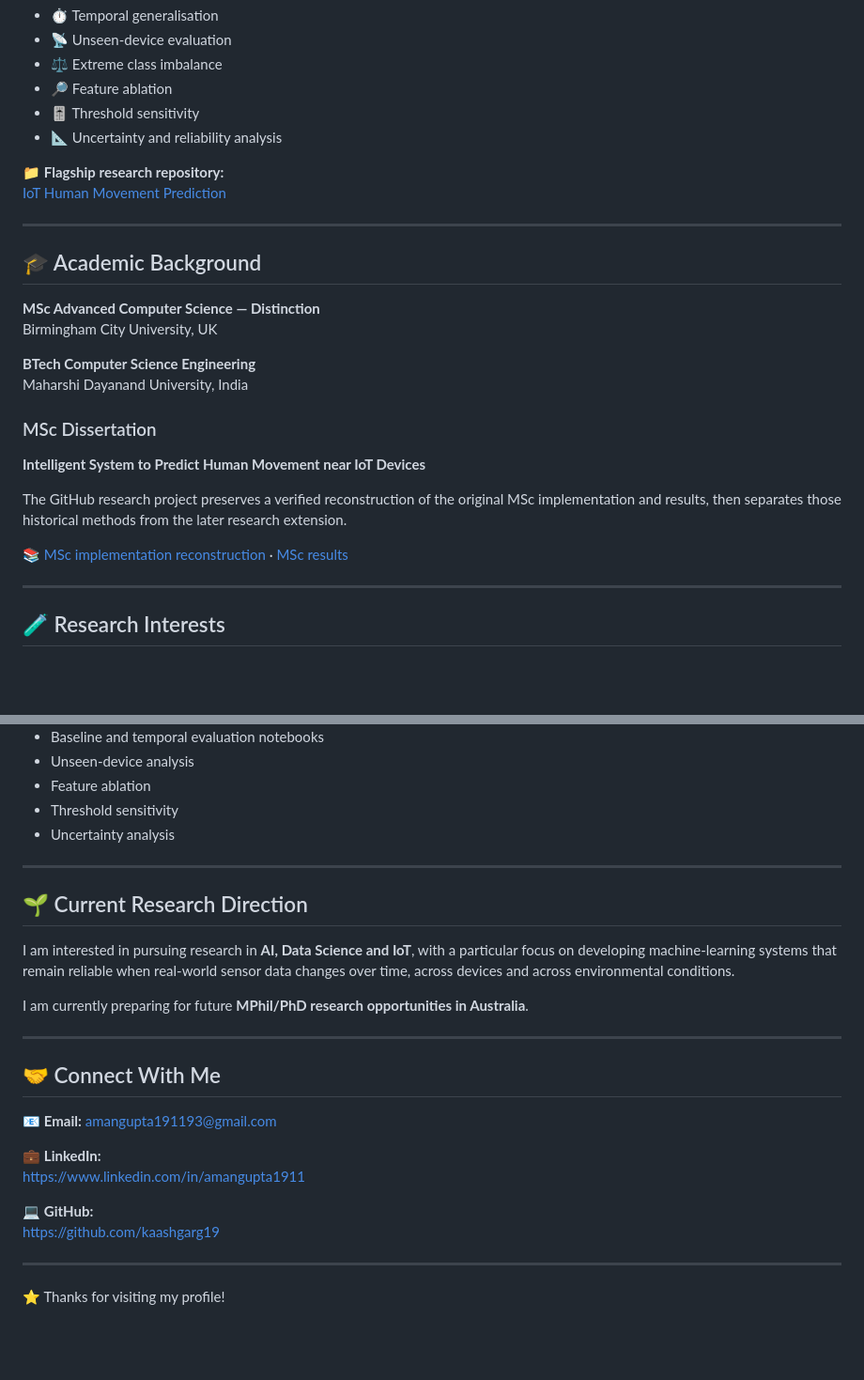
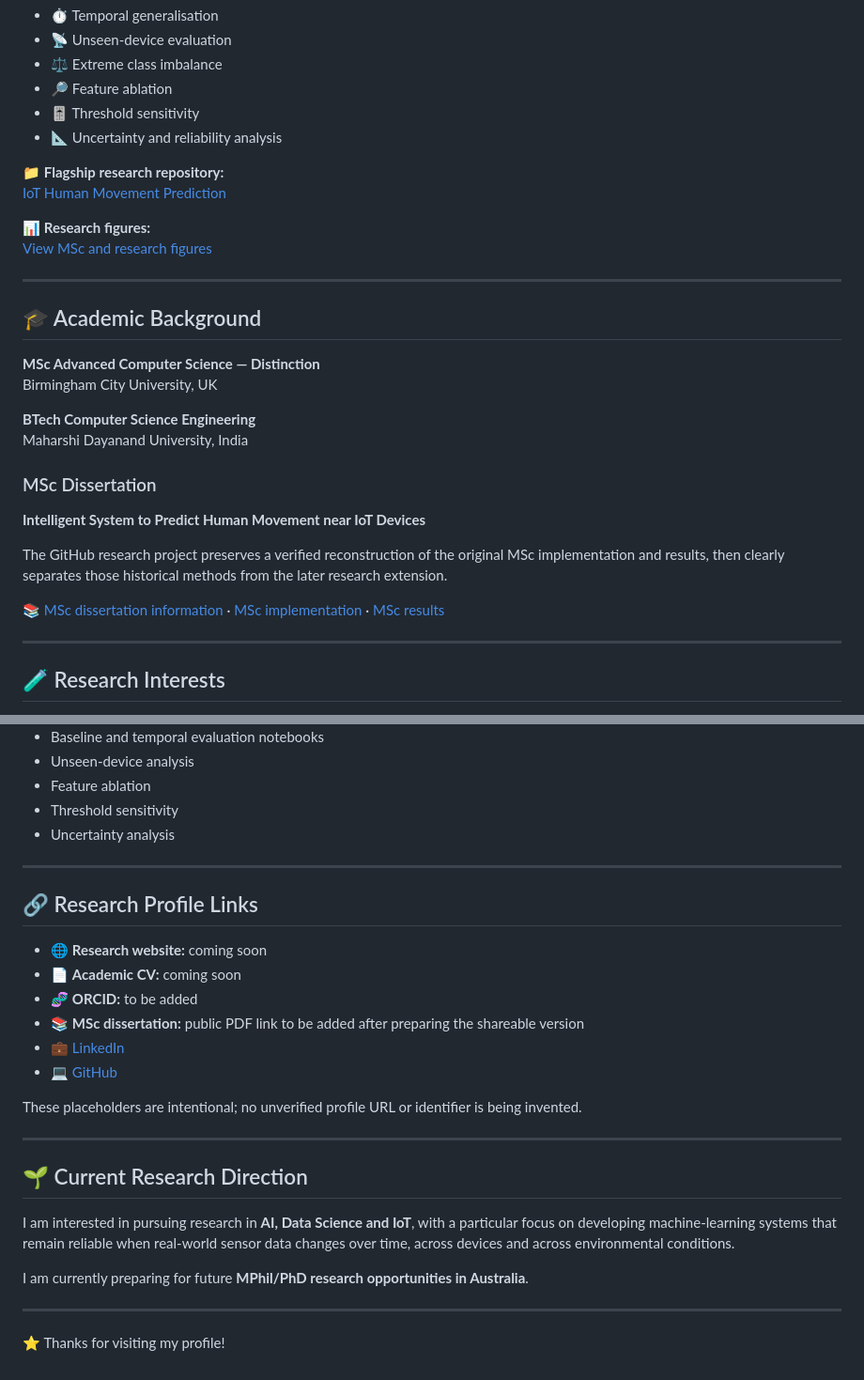
Before and after one commit to kaashgarg19/kaashgarg19, a Markdown page: README.md, 2 parts joined by grey strips. Shown at 94% size. Rendered like a GitHub page; blank space fills up the shorter version.

Commit message:
Polish GitHub research profile README

```diff
--- a/README.md
+++ b/README.md
@@ -28,6 +38,9 @@ I am extending this work to investigate how reliably machine-learning models can
 📁 **Flagship research repository:**
 [IoT Human Movement Prediction](research/iot-human-movement-prediction/)
 
+📊 **Research figures:**
+[View MSc and research figures](research/iot-human-movement-prediction/figures/)
+
 ---
 
 ## 🎓 Academic Background
@@ -42,9 +55,9 @@ Maharshi Dayanand University, India
 
 **Intelligent System to Predict Human Movement near IoT Devices**
 
-The GitHub research project preserves a verified reconstruction of the original MSc implementation and results, then separates those historical methods from the later research extension.
+The GitHub research project preserves a verified reconstruction of the original MSc implementation and results, then clearly separates those historical methods from the later research extension.
 
-📚 [MSc implementation reconstruction](research/iot-human-movement-prediction/docs/msc_original_implementation.md) · [MSc results](research/iot-human-movement-prediction/docs/msc_results.md)
+📚 [MSc dissertation information](research/iot-human-movement-prediction/docs/dissertation.md) · [MSc implementation](research/iot-human-movement-prediction/docs/msc_original_implementation.md) · [MSc results](research/iot-human-movement-prediction/docs/msc_results.md)
 
 ---
 
@@ -114,6 +127,19 @@ The flagship repository includes:
 
 ---
 
+## 🔗 Research Profile Links
+
+- 🌐 **Research website:** coming soon
+- 📄 **Academic CV:** coming soon
+- 🧬 **ORCID:** to be added
+- 📚 **MSc dissertation:** public PDF link to be added after preparing the shareable version
+- 💼 [LinkedIn](https://www.linkedin.com/in/amangupta1911)
+- 💻 [GitHub](https://github.com/kaashgarg19)
+
+These placeholders are intentional; no unverified profile URL or identifier is being invented.
+
+---
+
 ## 🌱 Current Research Direction
 
 I am interested in pursuing research in **AI, Data Science and IoT**, with a particular focus on developing machine-learning systems that remain reliable when real-world sensor data changes over time, across devices and across environmental conditions.
@@ -122,16 +148,4 @@ I am currently preparing for future **MPhil/PhD research opportunities in Austra
 
 ---
 
-## 🤝 Connect With Me
-
-📧 **Email:** amangupta191193@gmail.com
-
-💼 **LinkedIn:**
-https://www.linkedin.com/in/amangupta1911
-
-💻 **GitHub:**
-https://github.com/kaashgarg19
-
----
-
 ⭐ Thanks for visiting my profile!
```
Also changed, not shown: other parts of README.md (+10 -0 lines).
